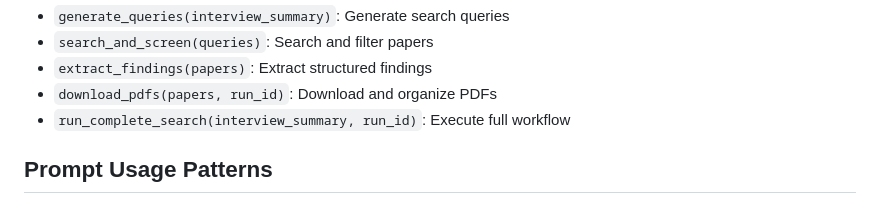
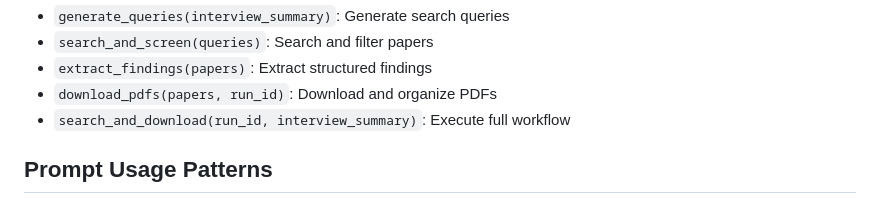
Before and after one commit to PayneLeee/EmpathyScale, a Markdown page: docs/ARCHITECTURE.md, the part around the change. GitHub-like rendering.

```diff
--- a/docs/ARCHITECTURE.md
+++ b/docs/ARCHITECTURE.md
@@ -284,7 +284,7 @@ See [DATA_STORAGE.md](./DATA_STORAGE.md) for detailed structure.
 - `search_and_screen(queries)`: Search and filter papers
 - `extract_findings(papers)`: Extract structured findings
 - `download_pdfs(papers, run_id)`: Download and organize PDFs
-- `run_complete_search(interview_summary, run_id)`: Execute full workflow
+- `search_and_download(run_id, interview_summary)`: Execute full workflow
 
 ## Prompt Usage Patterns
 
```
Also changed, not shown: docs/DATA_STORAGE.md (+31 -49 lines), docs/WORKFLOW.md (+12 -8 lines).
